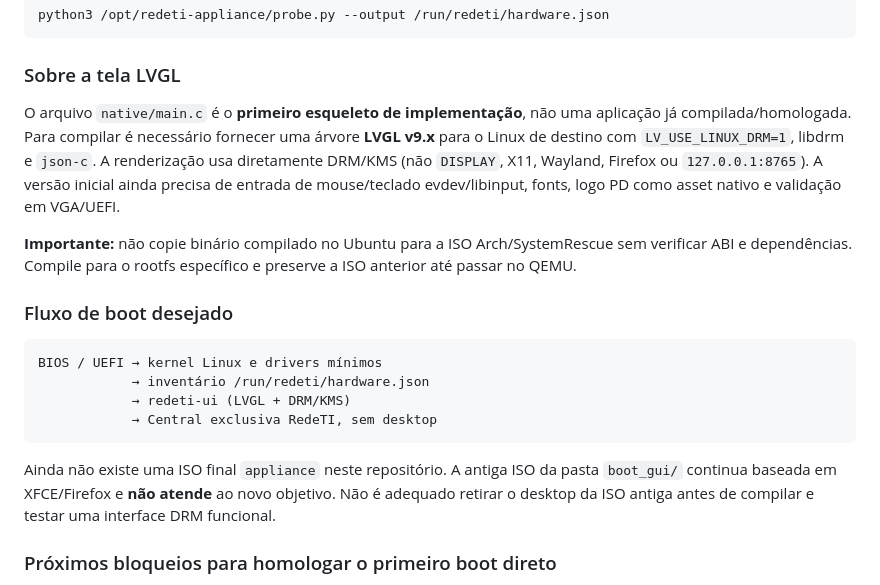
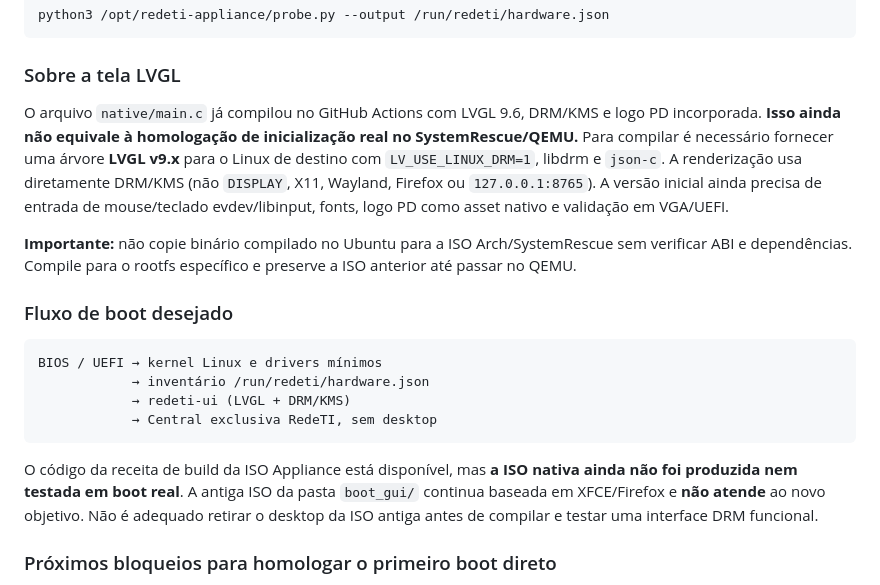
Before and after one commit to paulodepaula/SO_SYSTEM_RECOVERY, a Markdown page: appliance/README.md, the part around the change. GitHub-like rendering.

Commit message:
docs(appliance): distinguish successful native CI compilation from pending direct boot acceptance

````diff
--- a/appliance/README.md
+++ b/appliance/README.md
@@ -28,7 +28,7 @@ python3 /opt/redeti-appliance/probe.py --output /run/redeti/hardware.json
 
 ### Sobre a tela LVGL
 
-O arquivo `native/main.c` é o **primeiro esqueleto de implementação**, não uma aplicação já compilada/homologada. Para compilar é necessário fornecer uma árvore **LVGL v9.x** para o Linux de destino com `LV_USE_LINUX_DRM=1`, libdrm e `json-c`. A renderização usa diretamente DRM/KMS (não `DISPLAY`, X11, Wayland, Firefox ou `127.0.0.1:8765`). A versão inicial ainda precisa de entrada de mouse/teclado evdev/libinput, fonts, logo PD como asset nativo e validação em VGA/UEFI.
+O arquivo `native/main.c` já compilou no GitHub Actions com LVGL 9.6, DRM/KMS e logo PD incorporada. **Isso ainda não equivale à homologação de inicialização real no SystemRescue/QEMU.** Para compilar é necessário fornecer uma árvore **LVGL v9.x** para o Linux de destino com `LV_USE_LINUX_DRM=1`, libdrm e `json-c`. A renderização usa diretamente DRM/KMS (não `DISPLAY`, X11, Wayland, Firefox ou `127.0.0.1:8765`). A versão inicial ainda precisa de entrada de mouse/teclado evdev/libinput, fonts, logo PD como asset nativo e validação em VGA/UEFI.
 
 **Importante:** não copie binário compilado no Ubuntu para a ISO Arch/SystemRescue sem verificar ABI e dependências. Compile para o rootfs específico e preserve a ISO anterior até passar no QEMU.
 
@@ -41,7 +41,7 @@ BIOS / UEFI → kernel Linux e drivers mínimos
             → Central exclusiva RedeTI, sem desktop
 ```
 
-Ainda não existe uma ISO final `appliance` neste repositório. A antiga ISO da pasta `boot_gui/` continua baseada em XFCE/Firefox e **não atende** ao novo objetivo. Não é adequado retirar o desktop da ISO antiga antes de compilar e testar uma interface DRM funcional.
+O código da receita de build da ISO Appliance está disponível, mas **a ISO nativa ainda não foi produzida nem testada em boot real**. A antiga ISO da pasta `boot_gui/` continua baseada em XFCE/Firefox e **não atende** ao novo objetivo. Não é adequado retirar o desktop da ISO antiga antes de compilar e testar uma interface DRM funcional.
 
 ### Próximos bloqueios para homologar o primeiro boot direto
 
````
